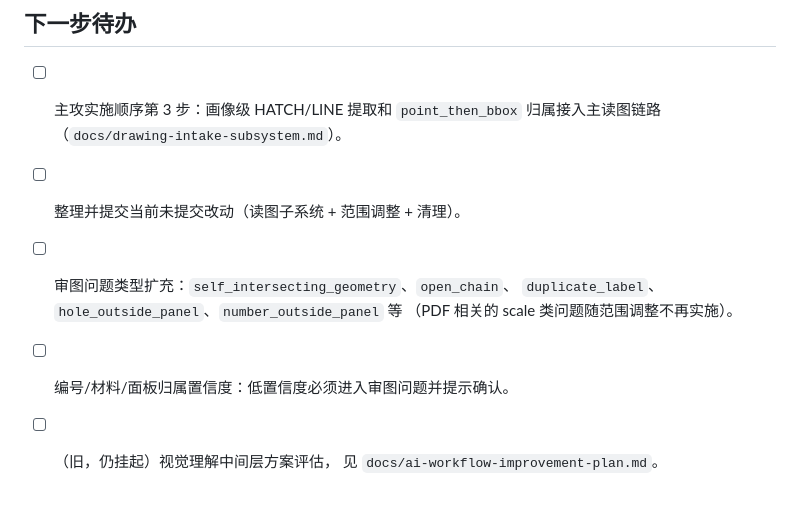
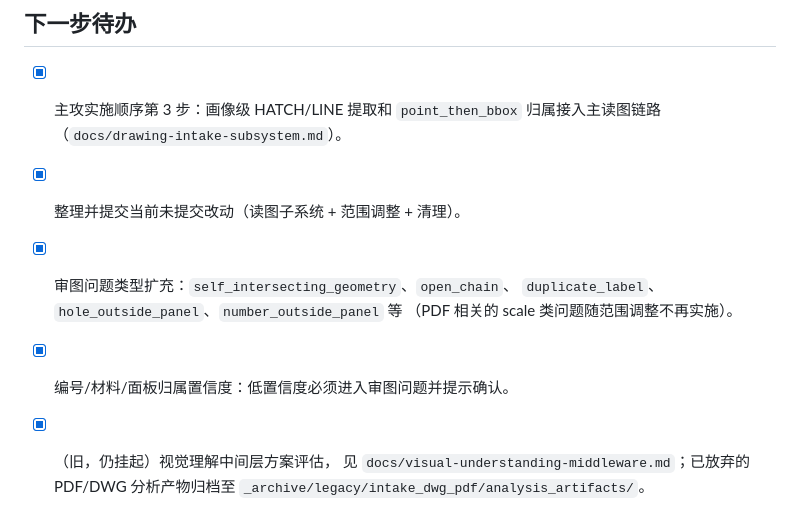
Before and after one commit to dragon70328-tech/stonebot_artificial_layout, a Markdown page: _analysis/worklog_2026-08-19.md, the part around the change. GitHub-like rendering.

```diff
--- a/_analysis/worklog_2026-08-19.md
+++ b/_analysis/worklog_2026-08-19.md
@@ -99,12 +99,13 @@
 
 ## 下一步待办
 
-- [ ] 主攻实施顺序第 3 步：画像级 HATCH/LINE 提取和 `point_then_bbox`
+- [x] 主攻实施顺序第 3 步：画像级 HATCH/LINE 提取和 `point_then_bbox`
   归属接入主读图链路（`docs/drawing-intake-subsystem.md`）。
-- [ ] 整理并提交当前未提交改动（读图子系统 + 范围调整 + 清理）。
-- [ ] 审图问题类型扩充：`self_intersecting_geometry`、`open_chain`、
+- [x] 整理并提交当前未提交改动（读图子系统 + 范围调整 + 清理）。
+- [x] 审图问题类型扩充：`self_intersecting_geometry`、`open_chain`、
   `duplicate_label`、`hole_outside_panel`、`number_outside_panel` 等
   （PDF 相关的 scale 类问题随范围调整不再实施）。
-- [ ] 编号/材料/面板归属置信度：低置信度必须进入审图问题并提示确认。
-- [ ] （旧，仍挂起）视觉理解中间层方案评估，
-  见 `docs/ai-workflow-improvement-plan.md`。
+- [x] 编号/材料/面板归属置信度：低置信度必须进入审图问题并提示确认。
+- [x] （旧，仍挂起）视觉理解中间层方案评估，
+  见 `docs/visual-understanding-middleware.md`；已放弃的 PDF/DWG 分析产物归档至
+  `_archive/legacy/intake_dwg_pdf/analysis_artifacts/`。
```
Also changed, not shown: docs/visual-understanding-middleware.md (added, +82 -0 lines).
